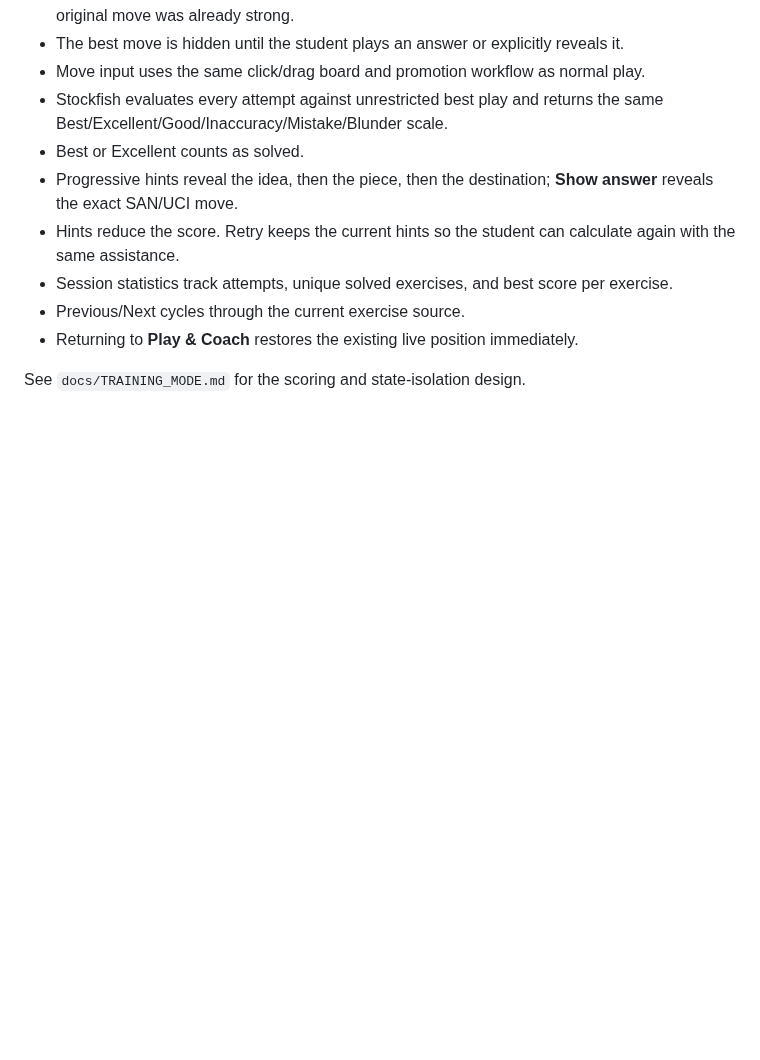
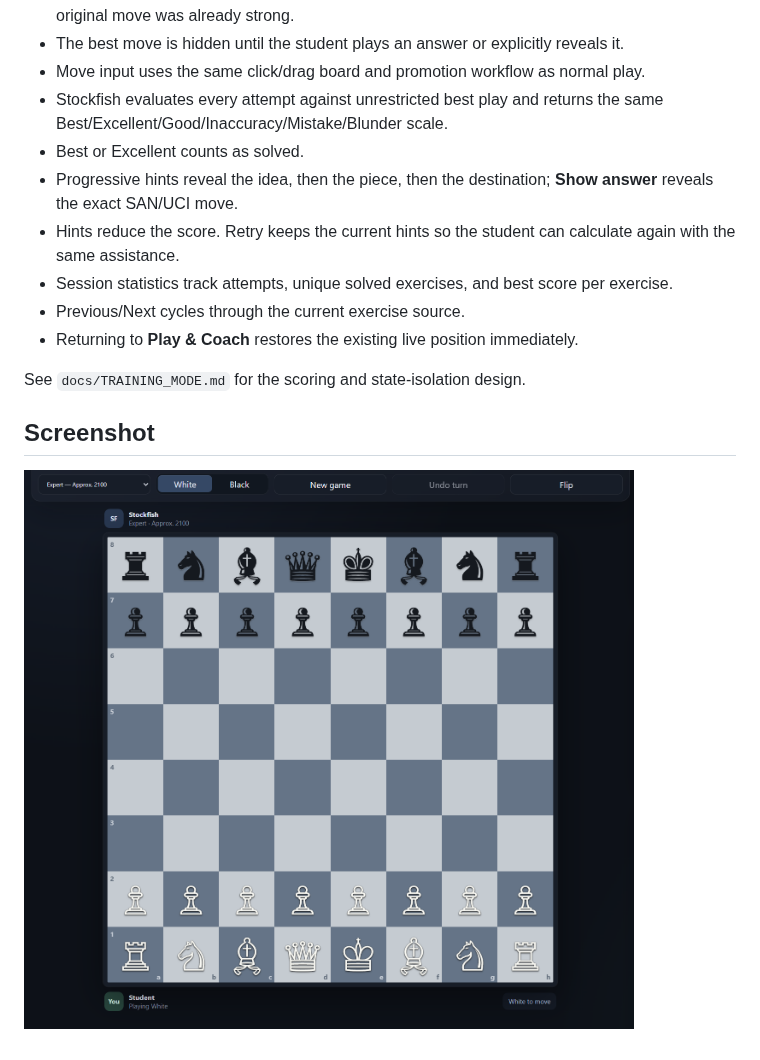
Before and after one commit to expert10000/chess-master, a Markdown page: README.md, the part around the change. Drawn GitHub-style; pictures changed too: docs/images/chess-master-screenshot.png (added); blank space fills up the shorter version.

Commit message:
Add README screenshot

```diff
--- a/README.md
+++ b/README.md
@@ -283,3 +283,7 @@ Training is an additional top-level mode; **Play & Coach is preserved unchanged*
 - Returning to **Play & Coach** restores the existing live position immediately.
 
 See `docs/TRAINING_MODE.md` for the scoring and state-isolation design.
+
+## Screenshot
+
+![Chess Master gameplay screen](docs/images/chess-master-screenshot.png)
```
